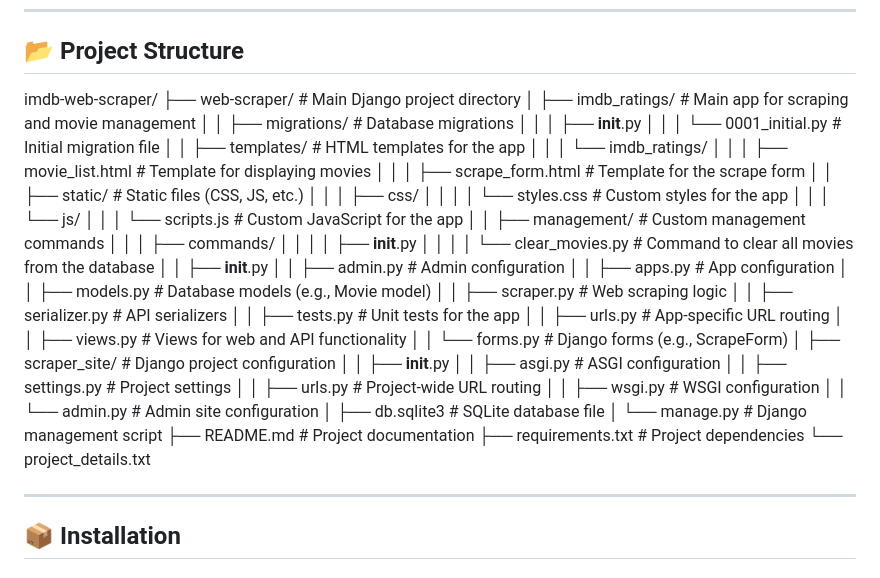
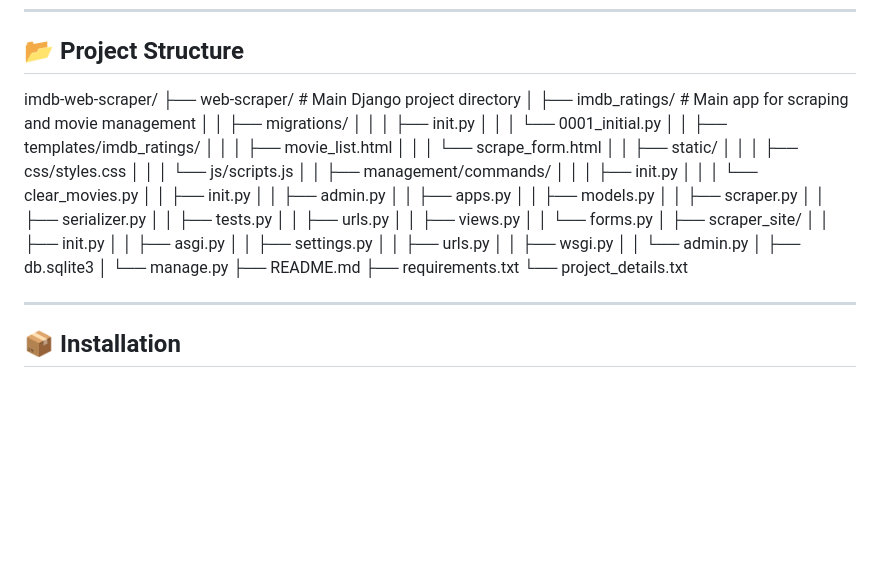
Before and after one commit to pmaletia/imdb-web-scraper, a Markdown page: README.md, the part around the change. Drawn GitHub-style; blank space fills up the shorter version.

```diff
--- a/README.md
+++ b/README.md
@@ -27,45 +27,41 @@ This project is a Django-based web scraper that extracts movie information from
 ## 📂 Project Structure
 
 imdb-web-scraper/
-├── web-scraper/                  # Main Django project directory
-│   ├── imdb_ratings/             # Main app for scraping and movie management
-│   │   ├── migrations/           # Database migrations
-│   │   │   ├── __init__.py
-│   │   │   └── 0001_initial.py   # Initial migration file
-│   │   ├── templates/            # HTML templates for the app
-│   │   │   └── imdb_ratings/
-│   │   │       ├── movie_list.html  # Template for displaying movies
-│   │   │       ├── scrape_form.html # Template for the scrape form
-│   │   ├── static/               # Static files (CSS, JS, etc.)
-│   │   │   ├── css/
-│   │   │   │   └── styles.css    # Custom styles for the app
-│   │   │   └── js/
-│   │   │       └── scripts.js    # Custom JavaScript for the app
-│   │   ├── management/           # Custom management commands
-│   │   │   ├── commands/
-│   │   │   │   ├── __init__.py
-│   │   │   │   └── clear_movies.py  # Command to clear all movies from the database
-│   │   ├── __init__.py
-│   │   ├── admin.py              # Admin configuration
-│   │   ├── apps.py               # App configuration
-│   │   ├── models.py             # Database models (e.g., Movie model)
-│   │   ├── scraper.py            # Web scraping logic
-│   │   ├── serializer.py         # API serializers
-│   │   ├── tests.py              # Unit tests for the app
-│   │   ├── urls.py               # App-specific URL routing
-│   │   ├── views.py              # Views for web and API functionality
-│   │   └── forms.py              # Django forms (e.g., ScrapeForm)
-│   ├── scraper_site/             # Django project configuration
-│   │   ├── __init__.py
-│   │   ├── asgi.py               # ASGI configuration
-│   │   ├── settings.py           # Project settings
-│   │   ├── urls.py               # Project-wide URL routing
-│   │   ├── wsgi.py               # WSGI configuration
-│   │   └── admin.py              # Admin site configuration
-│   ├── db.sqlite3                # SQLite database file
-│   └── manage.py                 # Django management script
-├── README.md                     # Project documentation
-├── requirements.txt              # Project dependencies
+├── web-scraper/ # Main Django project directory
+│ ├── imdb_ratings/ # Main app for scraping and movie management
+│ │ ├── migrations/
+│ │ │ ├── init.py
+│ │ │ └── 0001_initial.py
+│ │ ├── templates/imdb_ratings/
+│ │ │ ├── movie_list.html
+│ │ │ └── scrape_form.html
+│ │ ├── static/
+│ │ │ ├── css/styles.css
+│ │ │ └── js/scripts.js
+│ │ ├── management/commands/
+│ │ │ ├── init.py
+│ │ │ └── clear_movies.py
+│ │ ├── init.py
+│ │ ├── admin.py
+│ │ ├── apps.py
+│ │ ├── models.py
+│ │ ├── scraper.py
+│ │ ├── serializer.py
+│ │ ├── tests.py
+│ │ ├── urls.py
+│ │ ├── views.py
+│ │ └── forms.py
+│ ├── scraper_site/
+│ │ ├── init.py
+│ │ ├── asgi.py
+│ │ ├── settings.py
+│ │ ├── urls.py
+│ │ ├── wsgi.py
+│ │ └── admin.py
+│ ├── db.sqlite3
+│ └── manage.py
+├── README.md
+├── requirements.txt
 └── project_details.txt
 
 ---
```
